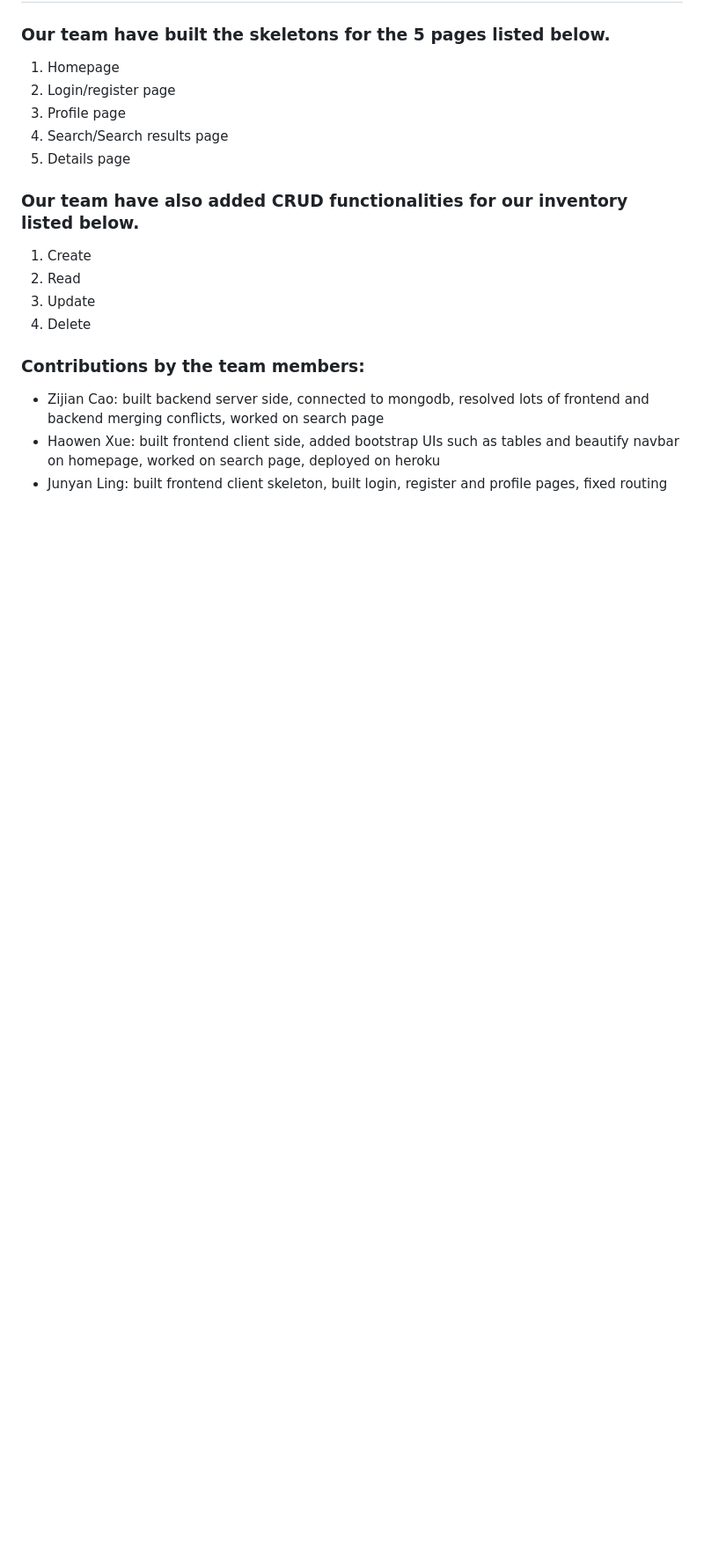
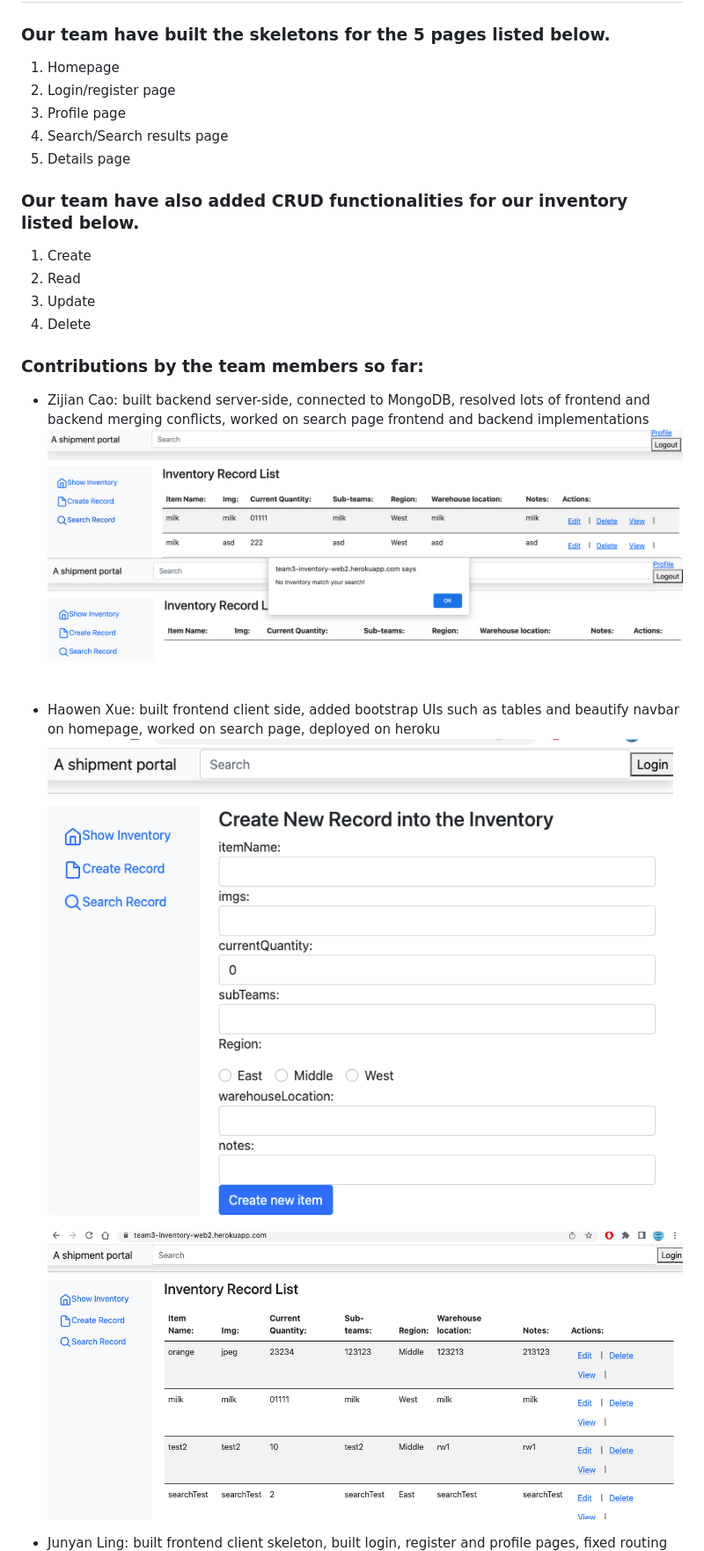
Before and after one commit to xue59/Web-Development-Project, a Markdown page: README.md, the part around the change printed below. Shown: that part at 88% size. Drawn GitHub-style; pictures changed too: readme_screenshots/zack1.png (added), readme_screenshots/zack2.png (added), readme_screenshots/zijian1.png (added); blank space fills up the shorter version.

```diff
--- a/README.md
+++ b/README.md
@@ -19,7 +19,13 @@ The use case of our project is in a mid-size company that has warehouse and need
 3. Update
 4. Delete
 
-### Contributions by the team members:
-- Zijian Cao: built backend server side, connected to mongodb, resolved lots of frontend and backend merging conflicts, worked on search page
+### Contributions by the team members so far:
+- Zijian Cao: built backend server-side, connected to MongoDB, resolved lots of frontend and backend merging conflicts, worked on search page frontend and backend implementations
+![search milk](readme_screenshots/zijian1.png?raw=true "Optional Title")
+![search something that's not in the database](readme_screenshots/zijian2.png?raw=true "Optional Title")
+
 - Haowen Xue: built frontend client side, added bootstrap UIs such as tables and beautify navbar on homepage, worked on search page, deployed on heroku
+![create new record](readme_screenshots/zack1.png?raw=true "Optional Title")
+![inventory record list page](readme_screenshots/zack2.png?raw=true "Optional Title")
+
 - Junyan Ling: built frontend client skeleton, built login, register and profile pages, fixed routing bugs, added buttons on homepage with routing
```
Also changed, not shown: other parts of README.md (+3 -1 lines), readme_screenshots/junyan1.png (added), readme_screenshots/junyan2.png (added).
